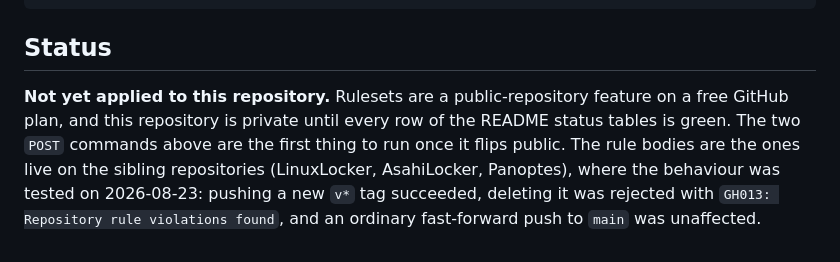
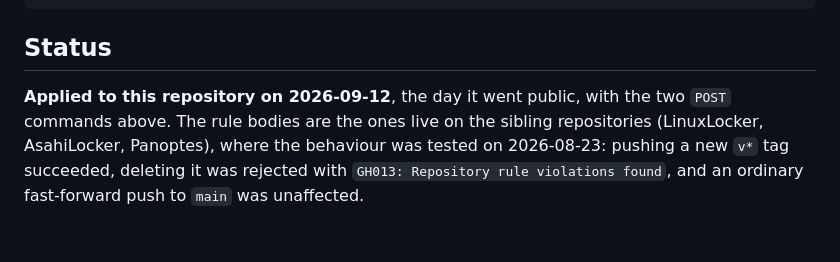
Before and after one commit to doug445/linux-backup-system, a Markdown page: .github/rulesets/README.md, the part around the change. GitHub-like rendering; blank space fills up the shorter version.

```diff
--- a/.github/rulesets/README.md
+++ b/.github/rulesets/README.md
@@ -83,11 +83,9 @@ gh api "repos/doug445/linux-backup-system/rulesets/$ID" --jq '.enforcement, (.ru
 
 ## Status
 
-**Not yet applied to this repository.** Rulesets are a public-repository
-feature on a free GitHub plan, and this repository is private until every row
-of the README status tables is green. The two `POST` commands above are the
-first thing to run once it flips public. The rule bodies are the ones live on
-the sibling repositories (LinuxLocker, AsahiLocker, Panoptes), where the
-behaviour was tested on 2026-08-23: pushing a new `v*` tag succeeded, deleting
-it was rejected with `GH013: Repository rule violations found`, and an ordinary
+**Applied to this repository on 2026-09-12**, the day it went public, with the
+two `POST` commands above. The rule bodies are the ones live on the sibling
+repositories (LinuxLocker, AsahiLocker, Panoptes), where the behaviour was
+tested on 2026-08-23: pushing a new `v*` tag succeeded, deleting it was
+rejected with `GH013: Repository rule violations found`, and an ordinary
 fast-forward push to `main` was unaffected.
```
Also changed, not shown: CONTRIBUTING.md (+4 -3 lines), README.md (+17 -15 lines).
